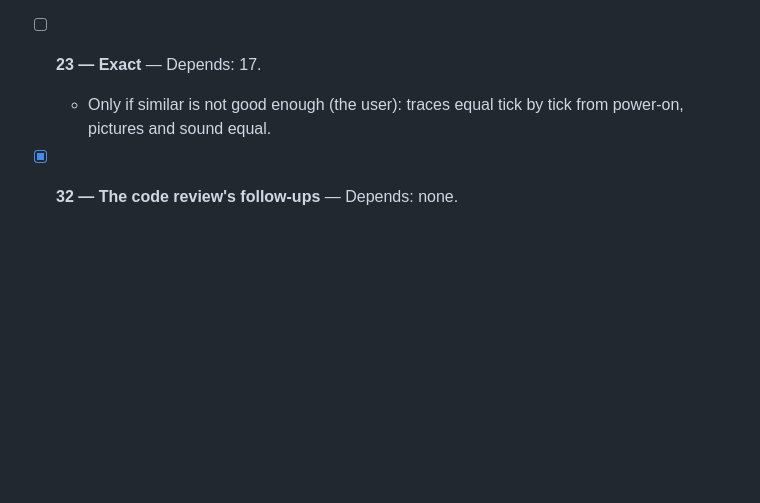
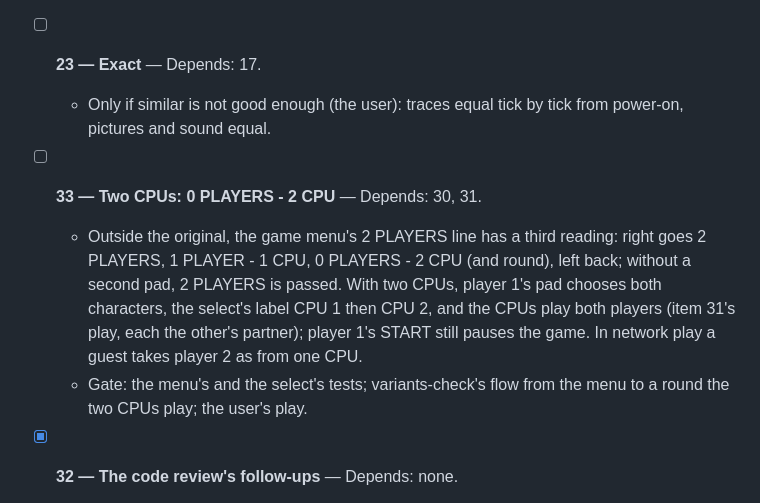
Before and after one commit to jdmichaud/sorz, a Markdown page: PLAN.md, the part around the change. GitHub-like rendering; blank space fills up the shorter version.

Commit message:
plan: item 33, two CPUs (0 PLAYERS - 2 CPU)
The user asked for a game the CPUs play alone: another right arrow on the menu's 2 PLAYERS line.

Co-Authored-By: Claude Opus 5.5 <noreply@anthropic.com>

```diff
--- a/PLAN.md
+++ b/PLAN.md
@@ -279,6 +279,15 @@
   - Only if similar is not good enough (the user): traces equal tick by tick from power-on,
     pictures and sound equal.
 
+- [ ] **33 — Two CPUs: 0 PLAYERS - 2 CPU** — Depends: 30, 31.
+  - Outside the original, the game menu's 2 PLAYERS line has a third reading: right goes 2
+    PLAYERS, 1 PLAYER - 1 CPU, 0 PLAYERS - 2 CPU (and round), left back; without a second pad,
+    2 PLAYERS is passed. With two CPUs, player 1's pad chooses both characters, the select's
+    label CPU 1 then CPU 2, and the CPUs play both players (item 31's play, each the other's
+    partner); player 1's START still pauses the game. In network play a guest takes player 2
+    as from one CPU.
+  - Gate: the menu's and the select's tests; variants-check's flow from the menu to a round the
+    two CPUs play; the user's play.
 - [x] **32 — The code review's follow-ups** — Depends: none.
   - The review of 2026-10-10 found these besides its bugs (fixed in their own commits).
   - The overlays drawn again only when they change, and mixed with the picture only on their
```
